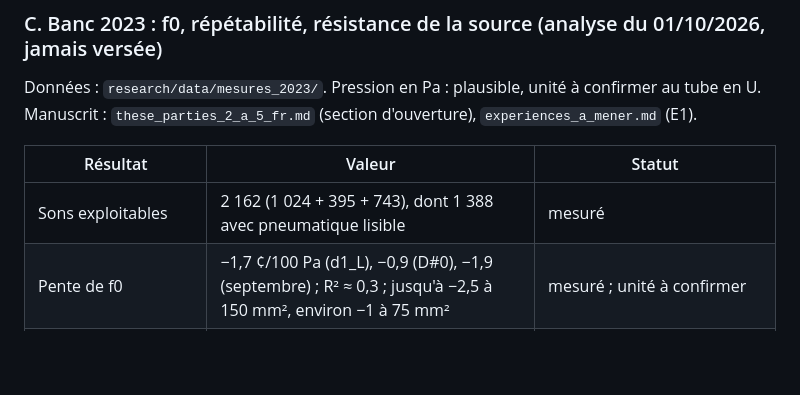
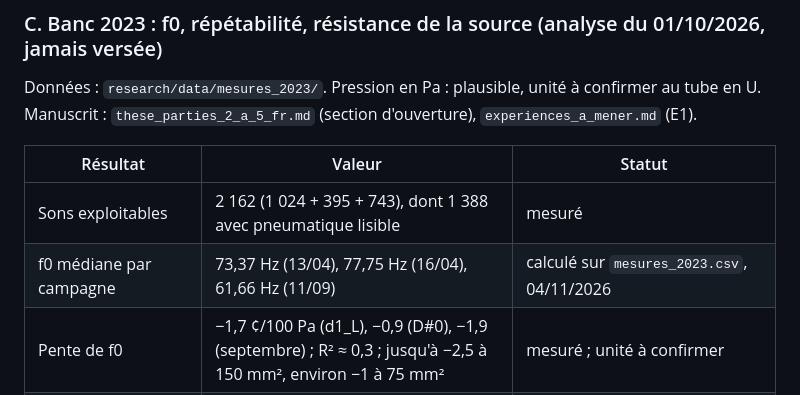
Before and after one commit to labodezao/EvisaTheseAncheLibre, a Markdown page: research/docs/apports_these.md, the part around the change. Rendered like a GitHub page; blank space fills up the shorter version.

Commit message:
Registre : f0 médiane de chaque campagne 2023, recalculée sur le CSV
Co-Authored-By: Claude Opus 5.5 <noreply@anthropic.com>

```diff
--- a/research/docs/apports_these.md
+++ b/research/docs/apports_these.md
@@ -59,6 +59,7 @@ Données : `research/data/mesures_2023/`. Pression en Pa : plausible, unité à
 | Résultat | Valeur | Statut |
 |---|---|---|
 | Sons exploitables | 2 162 (1 024 + 395 + 743), dont 1 388 avec pneumatique lisible | mesuré |
+| f0 médiane par campagne | 73,37 Hz (13/04), 77,75 Hz (16/04), 61,66 Hz (11/09) | calculé sur `mesures_2023.csv`, 04/11/2026 |
 | Pente de f0 | −1,7 ¢/100 Pa (d1_L), −0,9 (D#0), −1,9 (septembre) ; R² ≈ 0,3 ; jusqu'à −2,5 à 150 mm², environ −1 à 75 mm² | mesuré ; unité à confirmer |
 | Répétabilité, deux passages | −0,9 ¢ ± 0,4 (381 paires) ; −0,8 ¢ ± 0,9 (260 paires) | mesuré |
 | Dérive thermique | 17,5 → 21,7 °C et 30,3 → 33,0 °C ; environ −0,2 ¢/°C | température mesurée ; pente à confirmer (point témoin manquant) |
```
